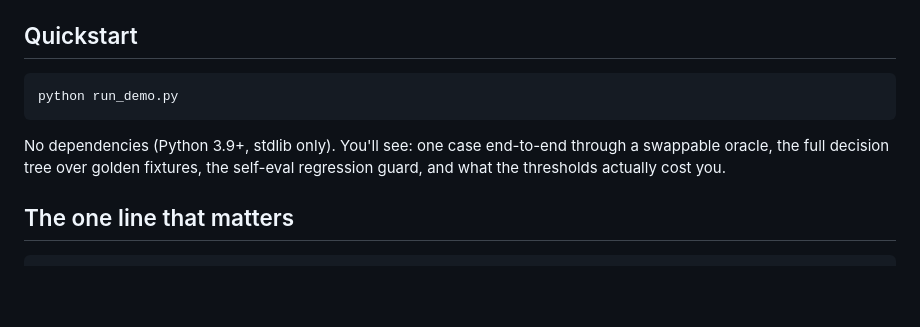
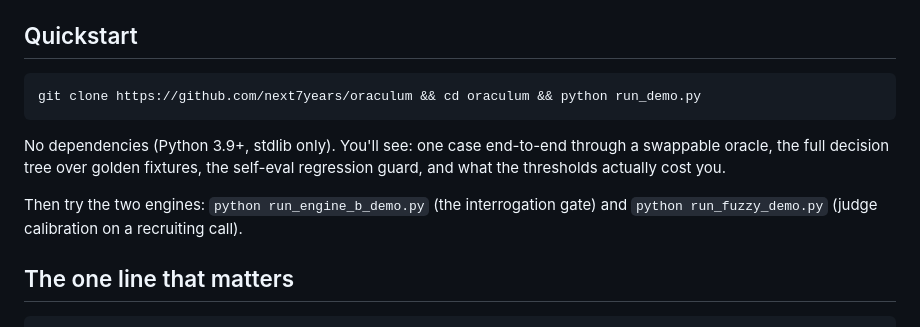
Before and after one commit to next7years/oraculum, a Markdown page: README.md, the part around the change. Drawn GitHub-style; blank space fills up the shorter version.

Commit message:
README: clone-and-run quickstart + point at both engine demos
Lead with the honest one-liner (git clone … && python run_demo.py) — the core is
stdlib-only so it runs with zero setup — and point readers at run_engine_b_demo.py
and run_fuzzy_demo.py.

Co-Authored-By: Claude Opus 4.8 <noreply@anthropic.com>

````diff
--- a/README.md
+++ b/README.md
@@ -51,12 +51,15 @@ probabilistic world.
 ## Quickstart
 
 ```
-python run_demo.py
+git clone https://github.com/next7years/oraculum && cd oraculum && python run_demo.py
 ```
 
 No dependencies (Python 3.9+, stdlib only). You'll see: one case end-to-end
 through a swappable oracle, the full decision tree over golden fixtures, the
 self-eval regression guard, and what the thresholds actually cost you.
+
+Then try the two engines: `python run_engine_b_demo.py` (the interrogation gate)
+and `python run_fuzzy_demo.py` (judge calibration on a recruiting call).
 
 ## The one line that matters
 
````
